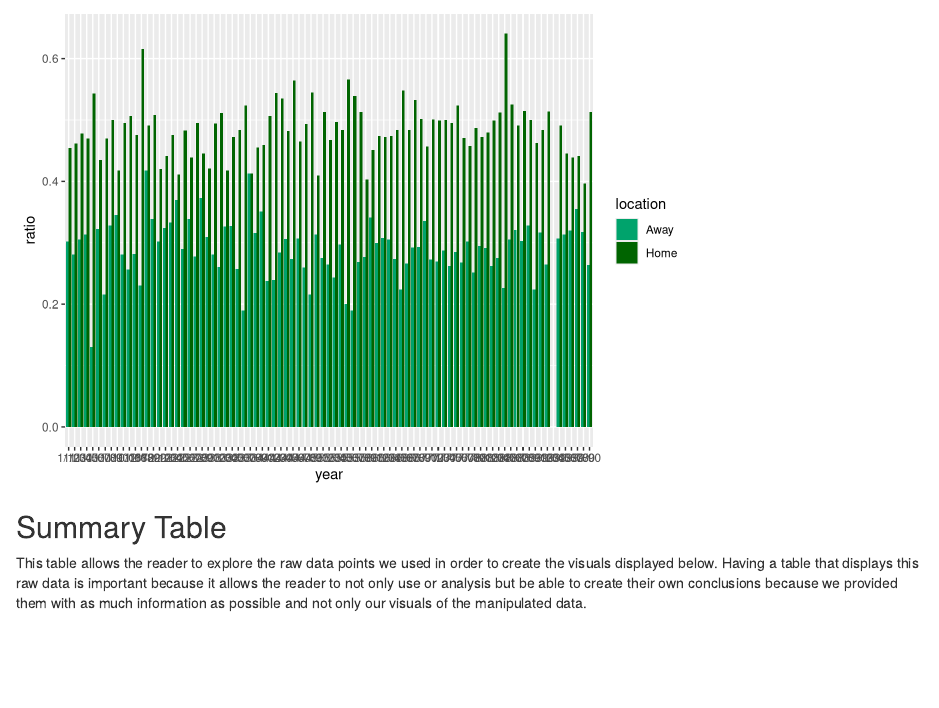
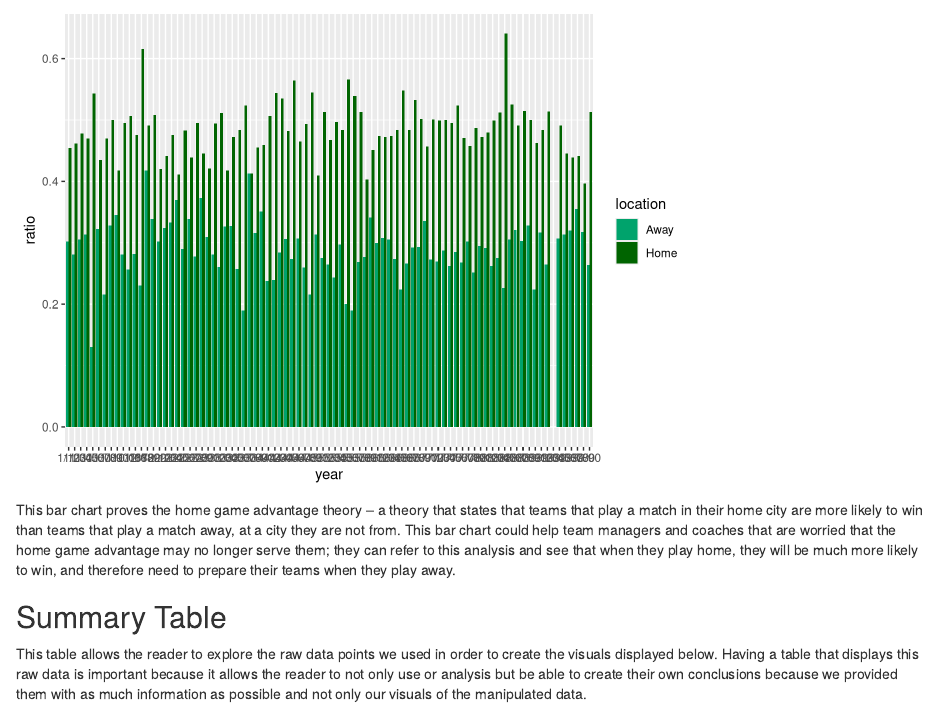
Before and after one commit to info201a-au2022/project-team-2-section-ac, an R Markdown document (docs/index.Rmd): the page in a window 1100 px wide, from 970 px down. Rendered offline with R 4.5, knitr and Pandoc, with nearby package versions; some code elsewhere in the file could not run offline.

Commit message:
edited message = FALSE

````diff
--- a/docs/index.Rmd
+++ b/docs/index.Rmd
@@ -24,10 +24,12 @@ This goal density visualization allows us to see a big picture overview of Natio
 
 This Home vs. Away Wins Ratio Bar Chart shows the overall home ratio (home wins out of total home games) and away ratio (away wins out of total away games) during every decade.
 
-```{r, echo = FALSE}
+```{r, echo = FALSE, message = FALSE, results = 'hide'}
 source('../source/Shira_source_file.R')
 plot(ratio_barplot)
 ```
+
+This bar chart proves the home game advantage theory -- a theory that states that teams that play a match in their home city are more likely to win than teams that play a match away, at a city they are not from. This bar chart could help team managers and coaches that are worried that the home game advantage may no longer serve them; they can refer to this analysis and see that when they play home, they will be much more likely to win, and therefore need to prepare their teams when they play away.
 
 ## Summary Table
 
````
Also changed, not shown: 1 other file.
